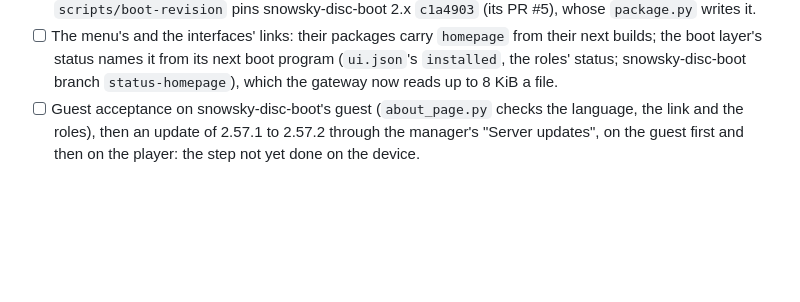
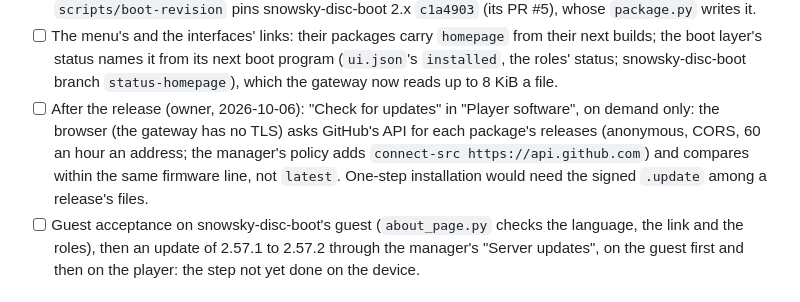
Before and after one commit to eudj1n/snowsky-disc-server, a Markdown page: docs/plan.md, the part around the change. Drawn GitHub-style; blank space fills up the shorter version.

Commit message:
Plan the update check for after the release
Co-Authored-By: Claude Opus 5.5 <noreply@anthropic.com>
Claude-Session: https://claude.ai/code/session_01Uk4XSRM8nsUCMZsZm2gSii

```diff
--- a/docs/plan.md
+++ b/docs/plan.md
@@ -337,6 +337,12 @@ started as the package under `disc-boot`, the integration checks on it.
   its next boot program (`ui.json`'s `installed`, the roles' status;
   snowsky-disc-boot branch `status-homepage`), which the gateway now reads up
   to 8 KiB a file.
+- [ ] After the release (owner, 2026-10-06): "Check for updates" in
+  "Player software", on demand only: the browser (the gateway has no TLS)
+  asks GitHub's API for each package's releases (anonymous, CORS, 60 an hour
+  an address; the manager's policy adds `connect-src https://api.github.com`)
+  and compares within the same firmware line, not `latest`. One-step
+  installation would need the signed `.update` among a release's files.
 - [ ] Guest acceptance on snowsky-disc-boot's guest (`about_page.py` checks
   the language, the link and the roles), then an update of 2.57.1 to 2.57.2
   through the manager's "Server updates", on the guest first and then on
```
